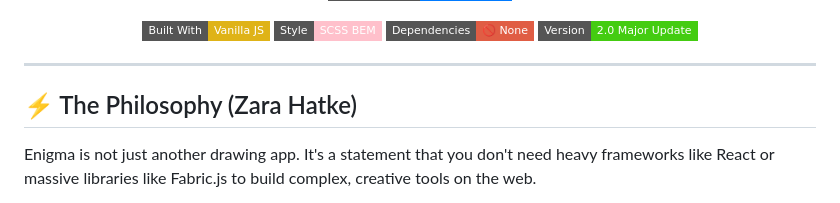
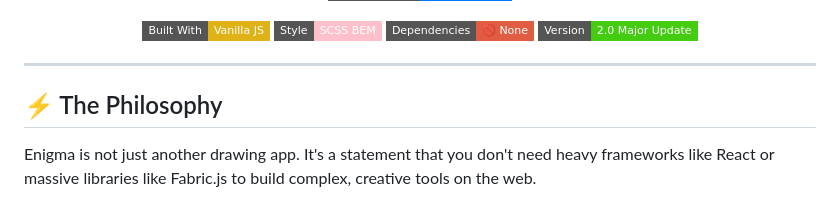
Before and after one commit to VishwakarmaSanket/Enigma-Design-Tool, a Markdown page: README.md, the part around the change. Rendered like a GitHub page; badges without logos.

```diff
--- a/README.md
+++ b/README.md
@@ -24,7 +24,7 @@
 
 ---
 
-## ⚡ The Philosophy (Zara Hatke)
+## ⚡ The Philosophy
 
 Enigma is not just another drawing app. It's a statement that you don't need heavy frameworks like React or massive libraries like Fabric.js to build complex, creative tools on the web.
 
```
